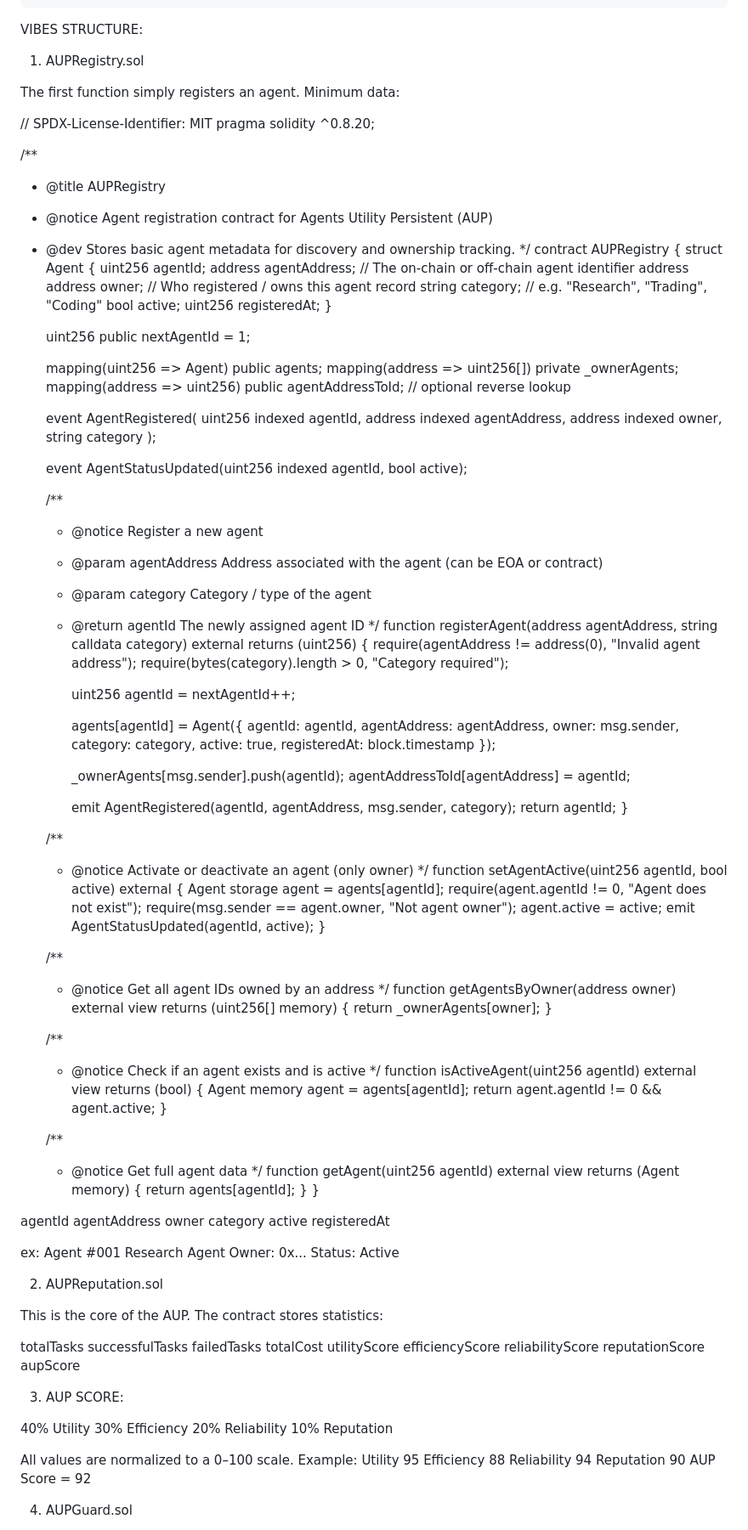
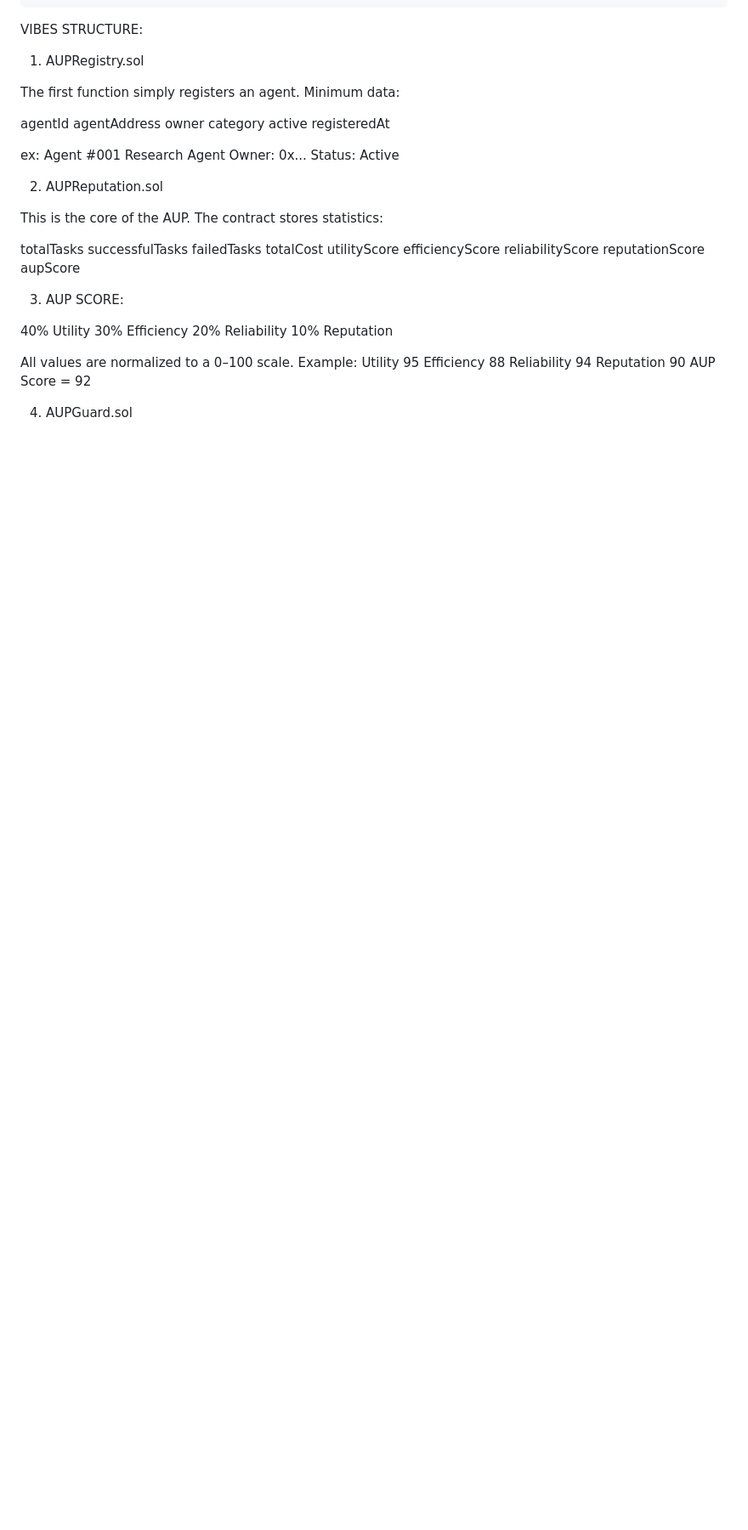
Before and after one commit to Ibetanaka/Agents-Utility-Persistent, a Markdown page: README.md, the part around the change. Shown at 85% size. GitHub-like rendering; blank space fills up the shorter version.

```diff
--- a/README.md
+++ b/README.md
@@ -141,104 +141,7 @@ VIBES STRUCTURE:
 1. AUPRegistry.sol
 
 The first function simply registers an agent.
- Minimum data:
-
-// SPDX-License-Identifier: MIT
-pragma solidity ^0.8.20;
-
-/**
- * @title AUPRegistry
- * @notice Agent registration contract for Agents Utility Persistent (AUP)
- * @dev Stores basic agent metadata for discovery and ownership tracking.
- */
-contract AUPRegistry {
-    struct Agent {
-        uint256 agentId;
-        address agentAddress;   // The on-chain or off-chain agent identifier address
-        address owner;          // Who registered / owns this agent record
-        string category;        // e.g. "Research", "Trading", "Coding"
-        bool active;
-        uint256 registeredAt;
-    }
-
-    uint256 public nextAgentId = 1;
-
-    mapping(uint256 => Agent) public agents;
-    mapping(address => uint256[]) private _ownerAgents;
-    mapping(address => uint256) public agentAddressToId; // optional reverse lookup
-
-    event AgentRegistered(
-        uint256 indexed agentId,
-        address indexed agentAddress,
-        address indexed owner,
-        string category
-    );
-
-    event AgentStatusUpdated(uint256 indexed agentId, bool active);
-
-    /**
-     * @notice Register a new agent
-     * @param agentAddress Address associated with the agent (can be EOA or contract)
-     * @param category Category / type of the agent
-     * @return agentId The newly assigned agent ID
-     */
-    function registerAgent(address agentAddress, string calldata category) external returns (uint256) {
-        require(agentAddress != address(0), "Invalid agent address");
-        require(bytes(category).length > 0, "Category required");
-
-        uint256 agentId = nextAgentId++;
-
-        agents[agentId] = Agent({
-            agentId: agentId,
-            agentAddress: agentAddress,
-            owner: msg.sender,
-            category: category,
-            active: true,
-            registeredAt: block.timestamp
-        });
-
-        _ownerAgents[msg.sender].push(agentId);
-        agentAddressToId[agentAddress] = agentId;
-
-        emit AgentRegistered(agentId, agentAddress, msg.sender, category);
-        return agentId;
-    }
-
-    /**
-     * @notice Activate or deactivate an agent (only owner)
-     */
-    function setAgentActive(uint256 agentId, bool active) external {
-        Agent storage agent = agents[agentId];
-        require(agent.agentId != 0, "Agent does not exist");
-        require(msg.sender == agent.owner, "Not agent owner");
-        agent.active = active;
-        emit AgentStatusUpdated(agentId, active);
-    }
-
-    /**
-     * @notice Get all agent IDs owned by an address
-     */
-    function getAgentsByOwner(address owner) external view returns (uint256[] memory) {
-        return _ownerAgents[owner];
-    }
-
-    /**
-     * @notice Check if an agent exists and is active
-     */
-    function isActiveAgent(uint256 agentId) external view returns (bool) {
-        Agent memory agent = agents[agentId];
-        return agent.agentId != 0 && agent.active;
-    }
-
-    /**
-     * @notice Get full agent data
-     */
-    function getAgent(uint256 agentId) external view returns (Agent memory) {
-        return agents[agentId];
-    }
-}
-
-
+Minimum data:
 
 agentId
 agentAddress
```
